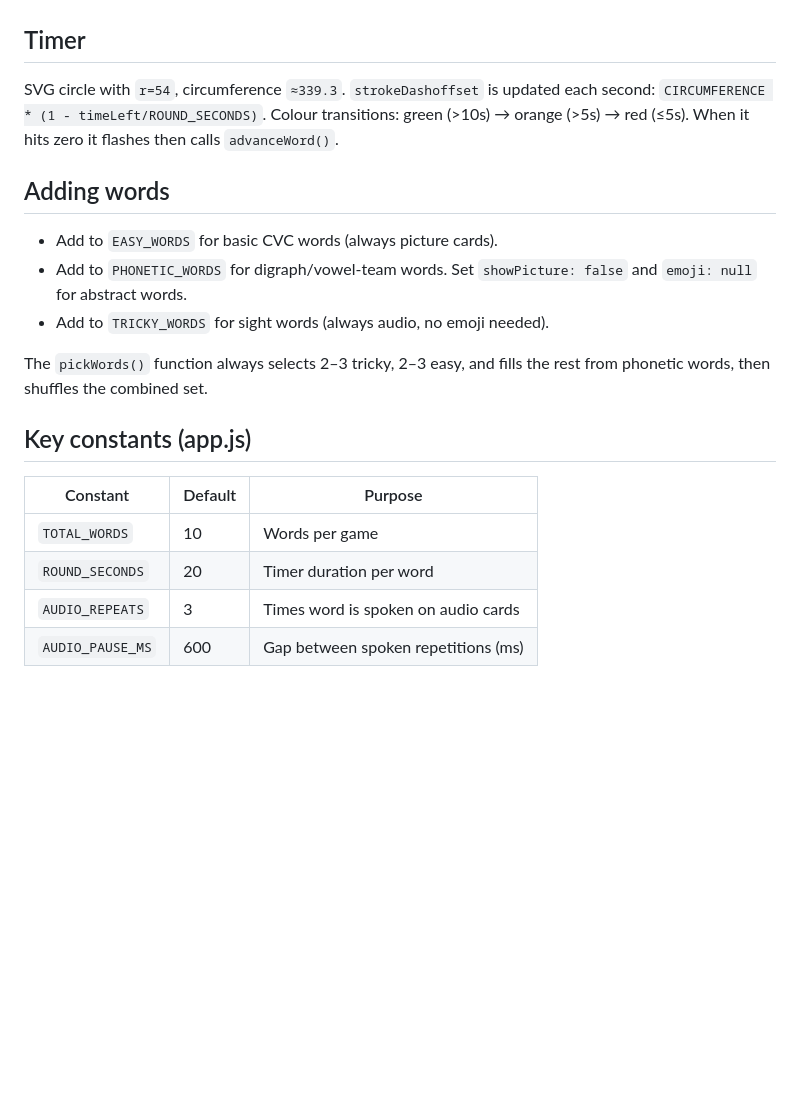
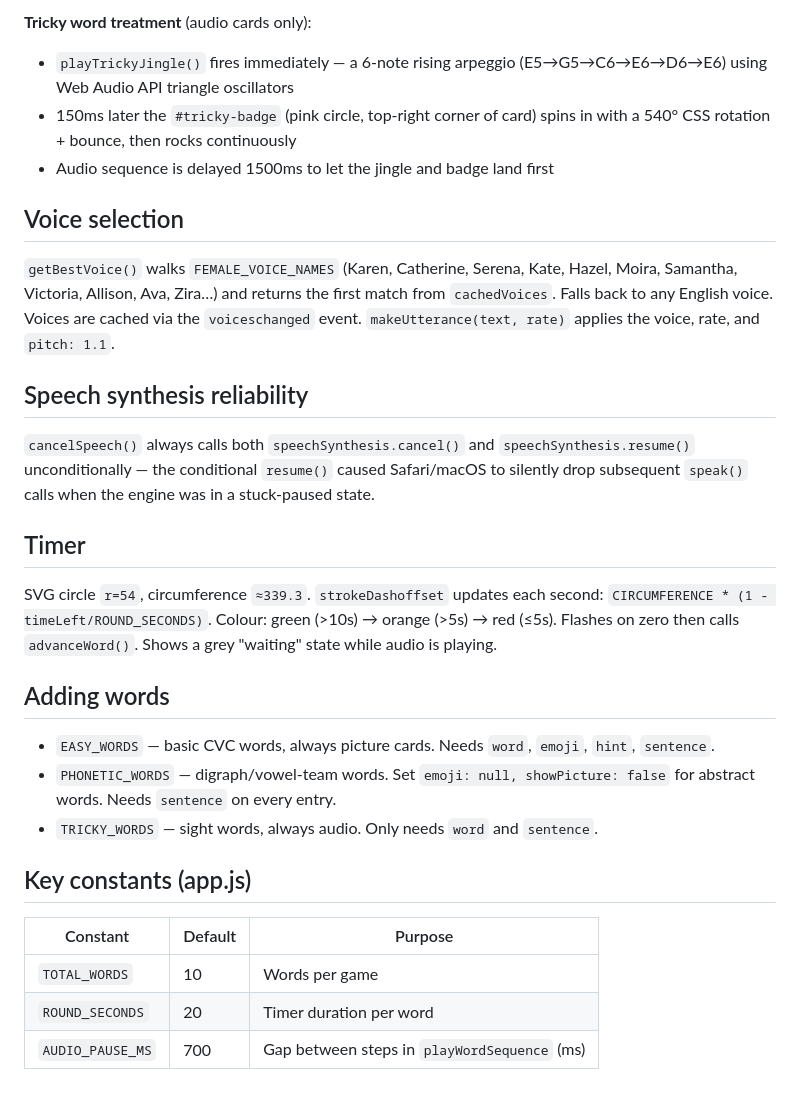
Before and after one commit to chconwayz/spelling-game, a Markdown page: CLAUDE.md, the part around one of its changes. GitHub-like rendering; blank space fills up the shorter version.

```diff
--- a/CLAUDE.md
+++ b/CLAUDE.md
@@ -46,15 +66,25 @@ Each word object flowing through the game has this shape after `pickWords()` enr
+**Tricky word treatment** (audio cards only):
+- `playTrickyJingle()` fires immediately — a 6-note rising arpeggio (E5→G5→C6→E6→D6→E6) using Web Audio API triangle oscillators
+- 150ms later the `#tricky-badge` (pink circle, top-right corner of card) spins in with a 540° CSS rotation + bounce, then rocks continuously
+- Audio sequence is delayed 1500ms to let the jingle and badge land first
+
+## Voice selection
+
+`getBestVoice()` walks `FEMALE_VOICE_NAMES` (Karen, Catherine, Serena, Kate, Hazel, Moira, Samantha, Victoria, Allison, Ava, Zira…) and returns the first match from `cachedVoices`. Falls back to any English voice. Voices are cached via the `voiceschanged` event. `makeUtterance(text, rate)` applies the voice, rate, and `pitch: 1.1`.
+
+## Speech synthesis reliability
+
+`cancelSpeech()` always calls both `speechSynthesis.cancel()` and `speechSynthesis.resume()` unconditionally — the conditional `resume()` caused Safari/macOS to silently drop subsequent `speak()` calls when the engine was in a stuck-paused state.
 
 ## Timer
 
-SVG circle with `r=54`, circumference `≈339.3`. `strokeDashoffset` is updated each second: `CIRCUMFERENCE * (1 - timeLeft/ROUND_SECONDS)`. Colour transitions: green (>10s) → orange (>5s) → red (≤5s). When it hits zero it flashes then calls `advanceWord()`.
+SVG circle `r=54`, circumference `≈339.3`. `strokeDashoffset` updates each second: `CIRCUMFERENCE * (1 - timeLeft/ROUND_SECONDS)`. Colour: green (>10s) → orange (>5s) → red (≤5s). Flashes on zero then calls `advanceWord()`. Shows a grey "waiting" state while audio is playing.
 
 ## Adding words
 
-- Add to `EASY_WORDS` for basic CVC words (always picture cards).
-- Add to `PHONETIC_WORDS` for digraph/vowel-team words. Set `showPicture: false` and `emoji: null` for abstract words.
-- Add to `TRICKY_WORDS` for sight words (always audio, no emoji needed).
-
-The `pickWords()` function always selects 2–3 tricky, 2–3 easy, and fills the rest from phonetic words, then shuffles the combined set.
+- `EASY_WORDS` — basic CVC words, always picture cards. Needs `word`, `emoji`, `hint`, `sentence`.
+- `PHONETIC_WORDS` — digraph/vowel-team words. Set `emoji: null, showPicture: false` for abstract words. Needs `sentence` on every entry.
+- `TRICKY_WORDS` — sight words, always audio. Only needs `word` and `sentence`.
 
 ## Key constants (app.js)
 
@@ -62,5 +92,4 @@ The `pickWords()` function always selects 2–3 tricky, 2–3 easy, and fills th
 |---|---|---|
 | `TOTAL_WORDS` | 10 | Words per game |
 | `ROUND_SECONDS` | 20 | Timer duration per word |
-| `AUDIO_REPEATS` | 3 | Times word is spoken on audio cards |
-| `AUDIO_PAUSE_MS` | 600 | Gap between spoken repetitions (ms) |
+| `AUDIO_PAUSE_MS` | 700 | Gap between steps in `playWordSequence` (ms) |
```
Also changed, not shown: other parts of CLAUDE.md (+31 -11 lines).
